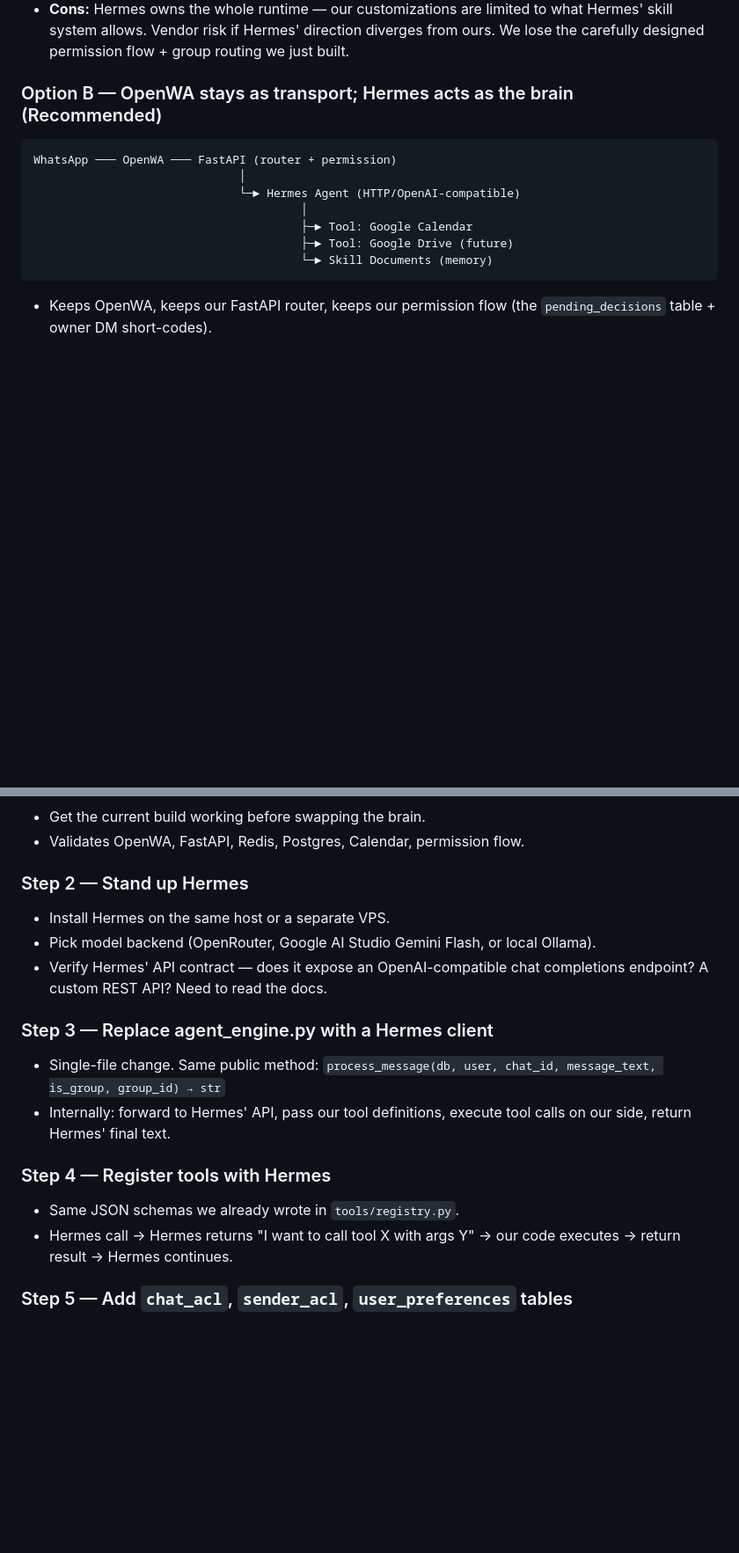
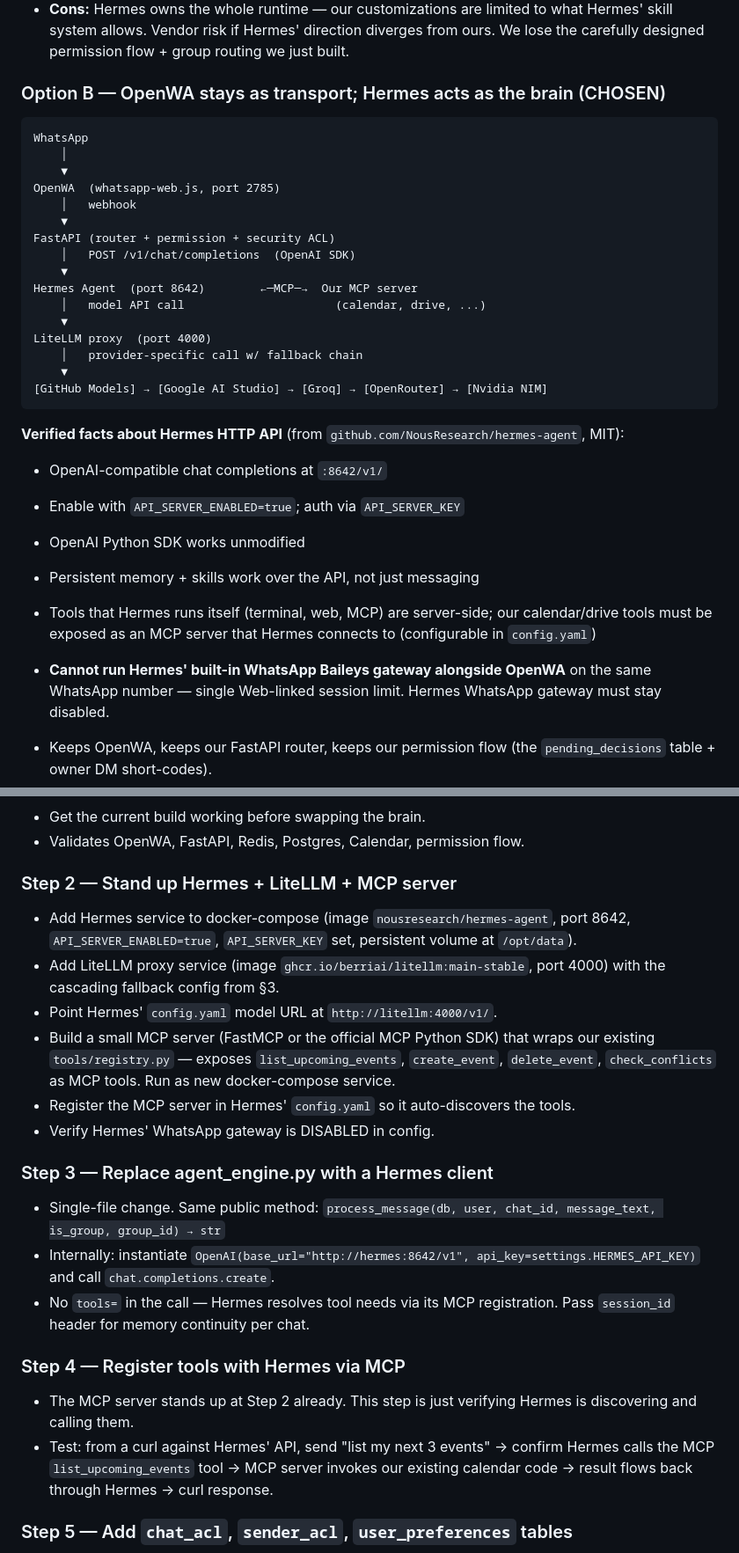
Before and after one commit to Narendarcodes/Autonomous-Whatsapp-Agent, a Markdown page: docs/plans/hermes-agent-migration.md, 2 parts joined by grey strips. Shown at 88% size. Rendered like a GitHub page; blank space fills up the shorter version.

````diff
--- a/docs/plans/hermes-agent-migration.md
+++ b/docs/plans/hermes-agent-migration.md
@@ -61,17 +62,40 @@ WhatsApp ─── Hermes Agent ─── Google APIs
   if Hermes' direction diverges from ours. We lose the carefully
   designed permission flow + group routing we just built.
 
-### Option B — OpenWA stays as transport; Hermes acts as the brain (Recommended)
+### Option B — OpenWA stays as transport; Hermes acts as the brain (CHOSEN)
 
 ```
-WhatsApp ─── OpenWA ─── FastAPI (router + permission)
-                              │
-                              └─► Hermes Agent (HTTP/OpenAI-compatible)
-                                       │
-                                       ├─► Tool: Google Calendar
-                                       ├─► Tool: Google Drive (future)
-                                       └─► Skill Documents (memory)
+WhatsApp
+    │
+    ▼
+OpenWA  (whatsapp-web.js, port 2785)
+    │   webhook
+    ▼
+FastAPI (router + permission + security ACL)
+    │   POST /v1/chat/completions  (OpenAI SDK)
+    ▼
+Hermes Agent  (port 8642)        ←─MCP─→  Our MCP server
+    │   model API call                      (calendar, drive, ...)
+    ▼
+LiteLLM proxy  (port 4000)
+    │   provider-specific call w/ fallback chain
+    ▼
+[GitHub Models] → [Google AI Studio] → [Groq] → [OpenRouter] → [Nvidia NIM]
 ```
+
+**Verified facts about Hermes HTTP API** (from
+`github.com/NousResearch/hermes-agent`, MIT):
+- OpenAI-compatible chat completions at `:8642/v1/`
+- Enable with `API_SERVER_ENABLED=true`; auth via `API_SERVER_KEY`
+- OpenAI Python SDK works unmodified
+- Persistent memory + skills work over the API, not just messaging
+- Tools that Hermes runs itself (terminal, web, MCP) are
+  server-side; our calendar/drive tools must be exposed as an
+  MCP server that Hermes connects to (configurable in
+  `config.yaml`)
+- **Cannot run Hermes' built-in WhatsApp Baileys gateway alongside
+  OpenWA** on the same WhatsApp number — single Web-linked session
+  limit. Hermes WhatsApp gateway must stay disabled.
 
 - Keeps OpenWA, keeps our FastAPI router, keeps our permission
   flow (the `pending_decisions` table + owner DM short-codes).
@@ -445,24 +512,39 @@ permission-class entry.
 - Get the current build working before swapping the brain.
 - Validates OpenWA, FastAPI, Redis, Postgres, Calendar, permission flow.
 
-### Step 2 — Stand up Hermes
-- Install Hermes on the same host or a separate VPS.
-- Pick model backend (OpenRouter, Google AI Studio Gemini Flash,
-  or local Ollama).
-- Verify Hermes' API contract — does it expose an OpenAI-compatible
-  chat completions endpoint? A custom REST API? Need to read the
-  docs.
+### Step 2 — Stand up Hermes + LiteLLM + MCP server
+- Add Hermes service to docker-compose (image
+  `nousresearch/hermes-agent`, port 8642, `API_SERVER_ENABLED=true`,
+  `API_SERVER_KEY` set, persistent volume at `/opt/data`).
+- Add LiteLLM proxy service (image
+  `ghcr.io/berriai/litellm:main-stable`, port 4000) with the
+  cascading fallback config from §3.
+- Point Hermes' `config.yaml` model URL at
+  `http://litellm:4000/v1/`.
+- Build a small MCP server (FastMCP or the official MCP Python SDK)
+  that wraps our existing `tools/registry.py` — exposes
+  `list_upcoming_events`, `create_event`, `delete_event`,
+  `check_conflicts` as MCP tools. Run as new docker-compose service.
+- Register the MCP server in Hermes' `config.yaml` so it
+  auto-discovers the tools.
+- Verify Hermes' WhatsApp gateway is DISABLED in config.
 
 ### Step 3 — Replace agent_engine.py with a Hermes client
 - Single-file change. Same public method:
   `process_message(db, user, chat_id, message_text, is_group, group_id) → str`
-- Internally: forward to Hermes' API, pass our tool definitions,
-  execute tool calls on our side, return Hermes' final text.
+- Internally: instantiate `OpenAI(base_url="http://hermes:8642/v1",
+  api_key=settings.HERMES_API_KEY)` and call `chat.completions.create`.
+- No `tools=` in the call — Hermes resolves tool needs via its
+  MCP registration. Pass `session_id` header for memory continuity
+  per chat.
 
-### Step 4 — Register tools with Hermes
-- Same JSON schemas we already wrote in `tools/registry.py`.
-- Hermes call → Hermes returns "I want to call tool X with args Y"
-  → our code executes → return result → Hermes continues.
+### Step 4 — Register tools with Hermes via MCP
+- The MCP server stands up at Step 2 already. This step is just
+  verifying Hermes is discovering and calling them.
+- Test: from a curl against Hermes' API, send "list my next 3
+  events" → confirm Hermes calls the MCP `list_upcoming_events`
+  tool → MCP server invokes our existing calendar code → result
+  flows back through Hermes → curl response.
 
 ### Step 5 — Add `chat_acl`, `sender_acl`, `user_preferences` tables
 - New migration `005_security_and_preferences.sql`.
````
Also changed, not shown: other parts of docs/plans/hermes-agent-migration.md (+85 -34 lines).
